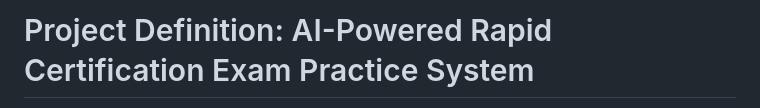
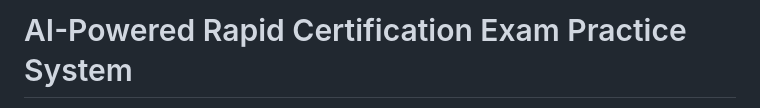
Before and after one commit to SandraBoston/Exam_Rapid_Practice_System, a Markdown page: README.md, the part around the change printed below. GitHub-like rendering.

```diff
--- a/README.md
+++ b/README.md
@@ -1,2 +1,2 @@
-# Project Definition: AI-Powered Rapid Certification Exam Practice System
+# AI-Powered Rapid Certification Exam Practice System
 
```
Also changed, not shown: other parts of README.md (+1 -1 lines).
